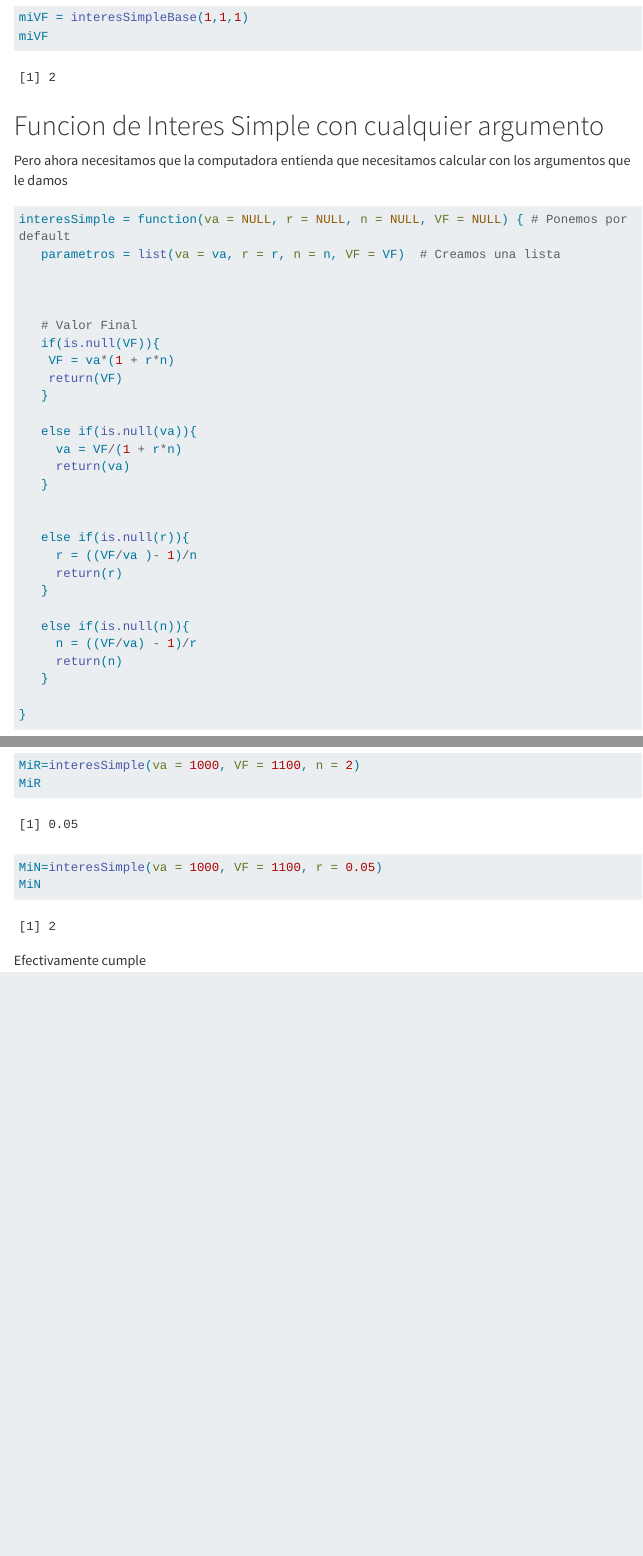
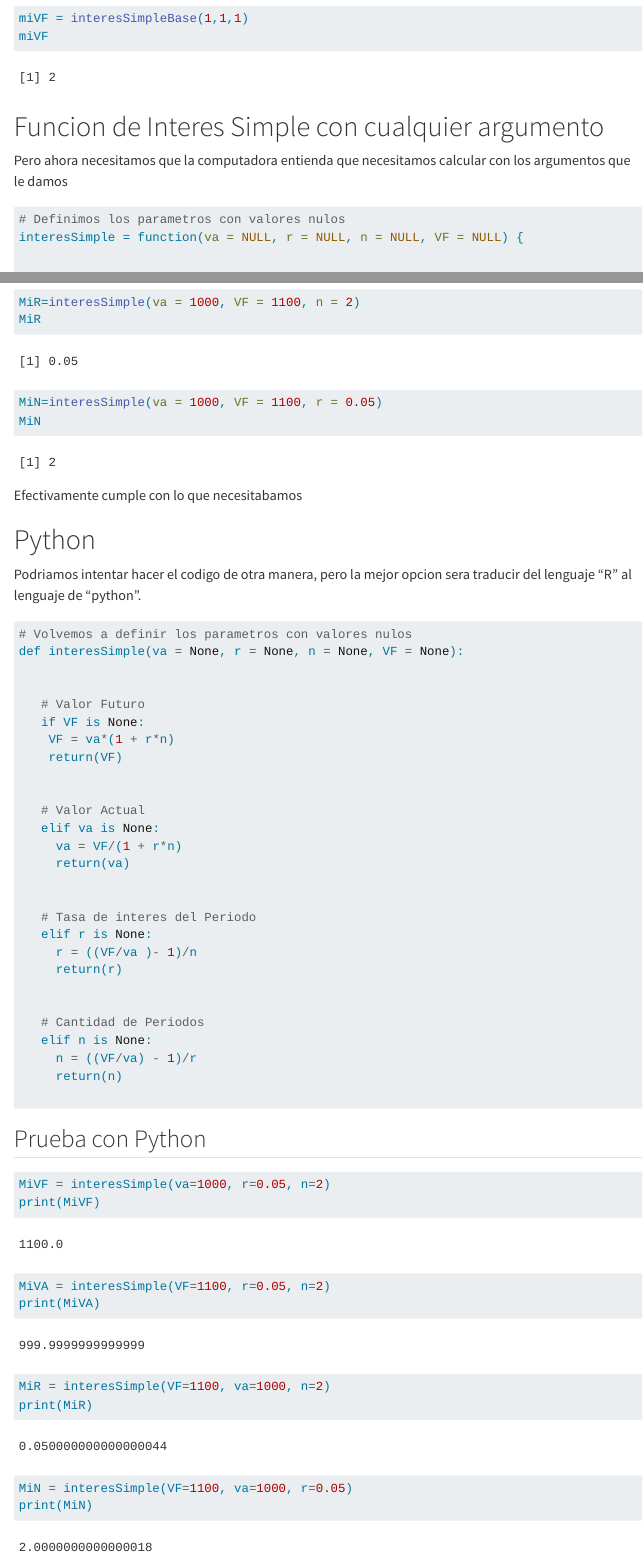
Before and after one commit to MiguelSandovalMillan/Equipo_6_FuncionesEnPythonyR, a Quarto document (interesSimpleEquipo[6].qmd): the page in a window 1100 px wide, from 1380 px down before the commit and from 1340 px down after it, so that both start at the same text, and a second part further down, joined at a grey line. Rendered offline with R 4.5, knitr and Pandoc in place of Quarto, with nearby package versions; menus at the side of the page are left out; long lines of code are wrapped.

Commit message:
Archivos completos de la tarea en Rstudio
Funciones para el calculo del interés simple

````diff
--- a/interesSimpleEquipo[6].qmd
+++ b/interesSimpleEquipo[6].qmd
@@ -7,8 +7,6 @@ format:
     pdf:
       documentclass: article
       toc: FALSE
-echo: TRUE
-eval: TRUE
 ---
 
 # Condicionales
@@ -67,21 +63,17 @@ if(!is.null(va) && !is.null(r) && !is.null(n)){
 ```
 
 
-
 ```{r}
 miVF = interesSimpleBase(1,1,1)
 miVF
 ```
-
-
+\newpage
 # Funcion de Interes Simple con cualquier argumento
 
 Pero ahora necesitamos que la computadora entienda que necesitamos calcular con los argumentos que le damos
 
 ```{r}
-interesSimple = function(va = NULL, r = NULL, n = NULL, VF = NULL) { # Ponemos por default
-   parametros = list(va = va, r = r, n = n, VF = VF)  # Creamos una lista
+# Definimos los parametros con valores nulos
+interesSimple = function(va = NULL, r = NULL, n = NULL, VF = NULL) {
 
 
-
-   # Valor Final
@@ -128,14 +123,89 @@ MiVA=interesSimple(VF = 1100, r = 0.05, n = 2)
 MiVA
 ```
 
+
 ```{r}
 MiR=interesSimple(va = 1000, VF = 1100, n = 2)
 MiR
 ```
+
 
 ```{r}
 MiN=interesSimple(va = 1000, VF = 1100, r = 0.05)
 MiN
 ```
 
-Efectivamente cumple
+Efectivamente cumple con lo que necesitabamos
+
+\newpage
+# Python
+
+Podriamos intentar hacer el codigo de otra manera, pero la mejor opcion sera traducir del lenguaje "R" al lenguaje de "python".
+
+```{python}
+# Volvemos a definir los parametros con valores nulos
+def interesSimple(va = None, r = None, n = None, VF = None):
+
+
+   # Valor Futuro
+   if VF is None:
+    VF = va*(1 + r*n)
+    return(VF)
+
+
+   # Valor Actual
+   elif va is None:
+     va = VF/(1 + r*n)
+     return(va)
+
+
+   # Tasa de interes del Periodo
+   elif r is None:
+     r = ((VF/va )- 1)/n
+     return(r)
+
+
+   # Cantidad de Periodos
+   elif n is None:
+     n = ((VF/va) - 1)/r
+     return(n)
+
+
+```
+
+\newpage
+## Prueba con Python
+
+```{python}
+
+MiVF = interesSimple(va=1000, r=0.05, n=2)
+print(MiVF)
+
+```
+
+
+```{python}
+
+MiVA = interesSimple(VF=1100, r=0.05, n=2)
+print(MiVA)
+
+
+```
+
+
+```{python}
+
+MiR = interesSimple(VF=1100, va=1000, n=2)
+print(MiR)
+
+
+```
+
+
+```{python}
+
+MiN = interesSimple(VF=1100, va=1000, r=0.05)
+print(MiN)
+
+
+```
````
Also changed, not shown: interesSimpleEquipo[6].html, interesSimpleEquipo[6].pdf, interesSimpleEquipo[6].qmd (17 more changed lines).
